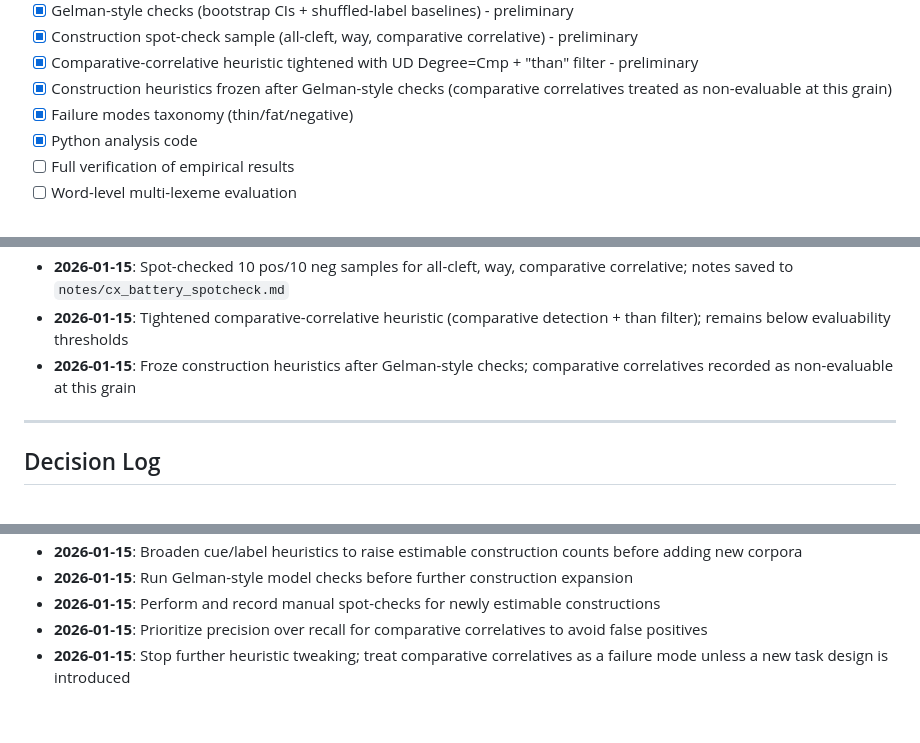
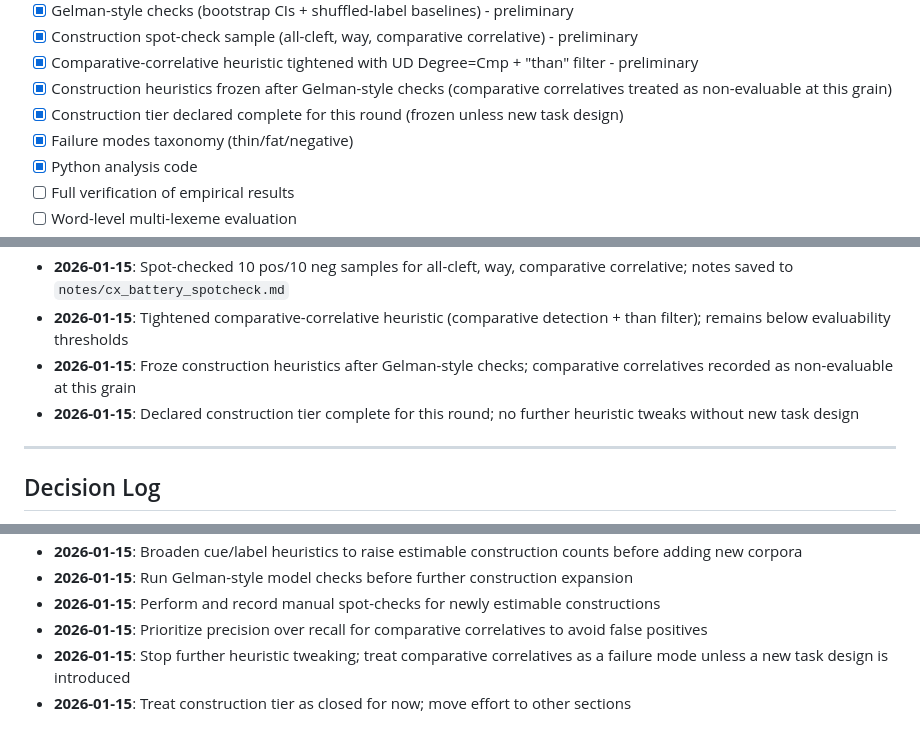
Before and after one commit to BrettRey/Language_as_a_Stack_of_HPC_Kinds, a Markdown page: STATUS.md, 3 parts joined by grey strips. GitHub-like rendering.

Commit message:
Mark construction tier complete for this round

```diff
--- a/STATUS.md
+++ b/STATUS.md
@@ -21,6 +21,7 @@
 - [x] Construction spot-check sample (all-cleft, way, comparative correlative) - preliminary
 - [x] Comparative-correlative heuristic tightened with UD Degree=Cmp + "than" filter - preliminary
 - [x] Construction heuristics frozen after Gelman-style checks (comparative correlatives treated as non-evaluable at this grain)
+- [x] Construction tier declared complete for this round (frozen unless new task design)
 - [x] Failure modes taxonomy (thin/fat/negative)
 - [x] Python analysis code
 - [ ] Full verification of empirical results
@@ -85,6 +86,7 @@ Python scripts in `python/`:
 - **2026-01-15**: Spot-checked 10 pos/10 neg samples for all-cleft, way, comparative correlative; notes saved to `notes/cx_battery_spotcheck.md`
 - **2026-01-15**: Tightened comparative-correlative heuristic (comparative detection + than filter); remains below evaluability thresholds
 - **2026-01-15**: Froze construction heuristics after Gelman-style checks; comparative correlatives recorded as non-evaluable at this grain
+- **2026-01-15**: Declared construction tier complete for this round; no further heuristic tweaks without new task design
 
 ---
 
@@ -100,3 +102,4 @@ Python scripts in `python/`:
 - **2026-01-15**: Perform and record manual spot-checks for newly estimable constructions
 - **2026-01-15**: Prioritize precision over recall for comparative correlatives to avoid false positives
 - **2026-01-15**: Stop further heuristic tweaking; treat comparative correlatives as a failure mode unless a new task design is introduced
+- **2026-01-15**: Treat construction tier as closed for now; move effort to other sections
```
